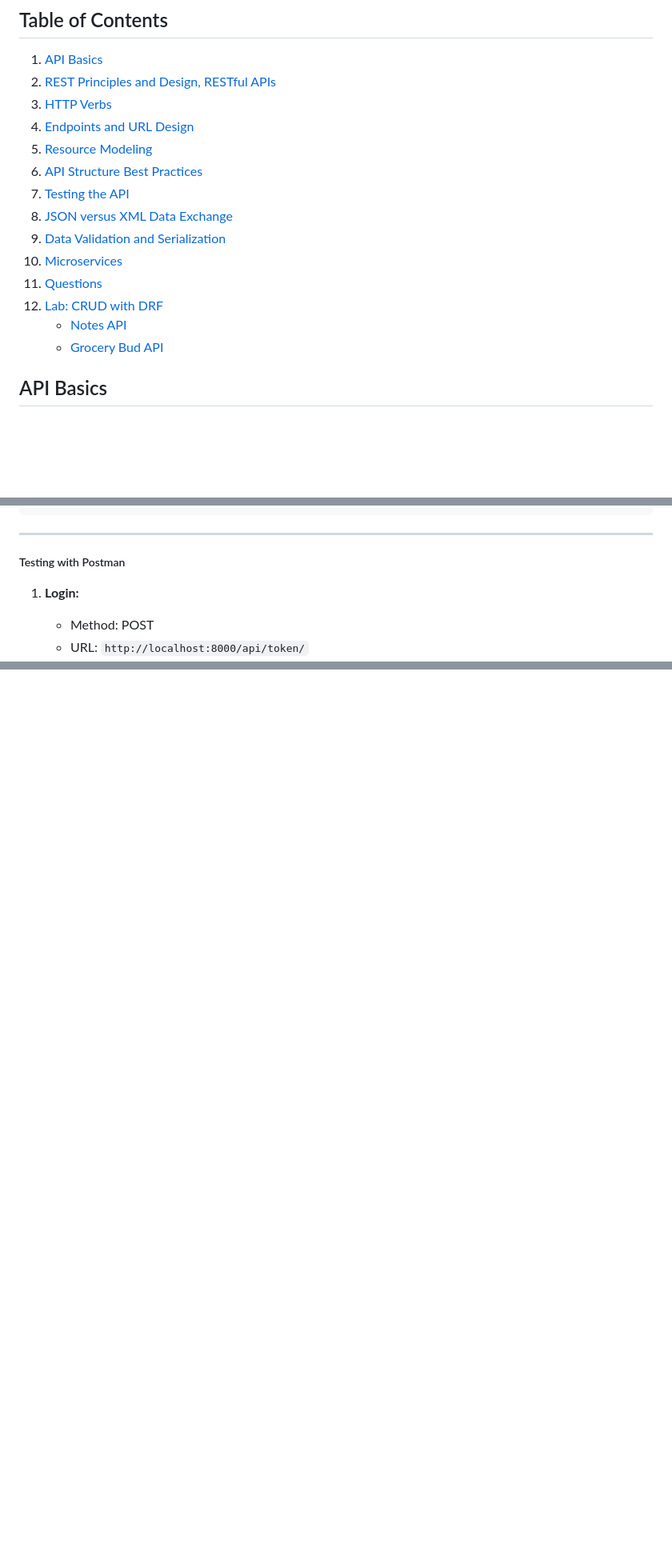
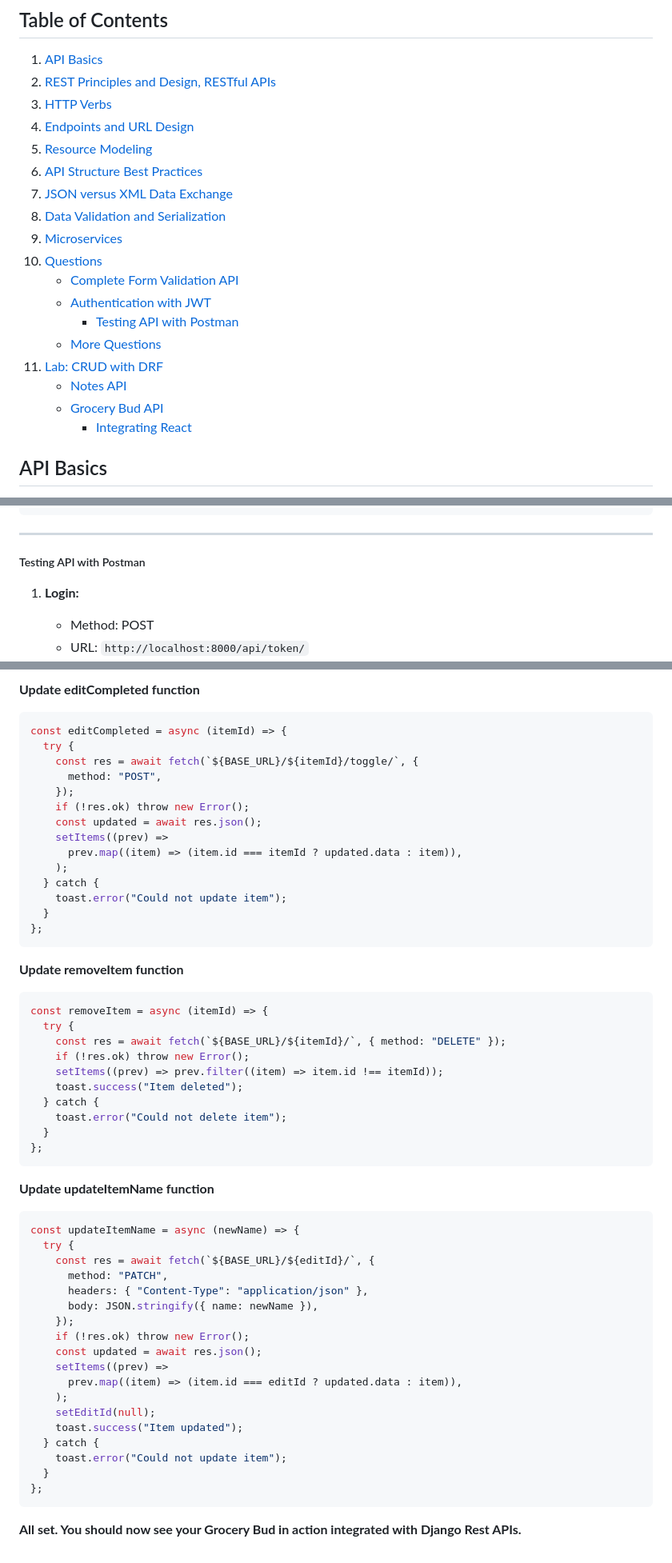
Before and after one commit to bidursapkota00/web-application-programming-bct, a Markdown page: drf.md, 3 parts joined by grey strips. Shown at 80% size. GitHub-like rendering; blank space fills up the shorter version.

Commit message:
grocery api with react

````diff
--- a/drf.md
+++ b/drf.md
@@ -12,14 +12,18 @@
 4. [Endpoints and URL Design](#endpoints-and-url-design)
 5. [Resource Modeling](#resource-modeling)
 6. [API Structure Best Practices](#api-structure-best-practices)
-7. [Testing the API](#testing-the-api)
-8. [JSON versus XML Data Exchange](#json-versus-xml-data-exchange)
-9. [Data Validation and Serialization](#data-validation-and-serialization)
-10. [Microservices](#microservices)
-11. [Questions](#questions)
-12. [Lab: CRUD with DRF](#lab-crud-with-drf)
+7. [JSON versus XML Data Exchange](#json-versus-xml-data-exchange)
+8. [Data Validation and Serialization](#data-validation-and-serialization)
+9. [Microservices](#microservices)
+10. [Questions](#questions)
+    - [Complete Form Validation API](#complete-form-validation-api)
+    - [Authentication with JWT](#authentication-with-jwt)
+      - [Testing API with Postman](#testing-api-with-postman)
+    - [More Questions](#more-questions)
+11. [Lab: CRUD with DRF](#lab-crud-with-drf)
     - [Notes API](#notes-api)
     - [Grocery Bud API](#grocery-bud-api)
+      - [Integrating React](#integrating-react)
 
 ## API Basics
 
@@ -2207,7 +2213,7 @@ Authorization: Bearer eyJ0eXAiOiJKV1QiLCJhbGciOiJIUzI1NiJ9...
 
 ---
 
-##### Testing with Postman
+##### Testing API with Postman
 
 1. **Login:**
    - Method: POST
@@ -3519,0 +3623,58 @@ exit()
+**Update editCompleted function**
+
+```jsx
+const editCompleted = async (itemId) => {
+  try {
+    const res = await fetch(`${BASE_URL}/${itemId}/toggle/`, {
+      method: "POST",
+    });
+    if (!res.ok) throw new Error();
+    const updated = await res.json();
+    setItems((prev) =>
+      prev.map((item) => (item.id === itemId ? updated.data : item)),
+    );
+  } catch {
+    toast.error("Could not update item");
+  }
+};
+```
+
+**Update removeItem function**
+
+```jsx
+const removeItem = async (itemId) => {
+  try {
+    const res = await fetch(`${BASE_URL}/${itemId}/`, { method: "DELETE" });
+    if (!res.ok) throw new Error();
+    setItems((prev) => prev.filter((item) => item.id !== itemId));
+    toast.success("Item deleted");
+  } catch {
+    toast.error("Could not delete item");
+  }
+};
+```
+
+**Update updateItemName function**
+
+```jsx
+const updateItemName = async (newName) => {
+  try {
+    const res = await fetch(`${BASE_URL}/${editId}/`, {
+      method: "PATCH",
+      headers: { "Content-Type": "application/json" },
+      body: JSON.stringify({ name: newName }),
+    });
+    if (!res.ok) throw new Error();
+    const updated = await res.json();
+    setItems((prev) =>
+      prev.map((item) => (item.id === editId ? updated.data : item)),
+    );
+    setEditId(null);
+    toast.success("Item updated");
+  } catch {
+    toast.error("Could not update item");
+  }
+};
+```
+
+**All set. You should now see your Grocery Bud in action integrated with Django Rest APIs.**
````
Also changed, not shown: other parts of drf.md (+102 -3 lines).
